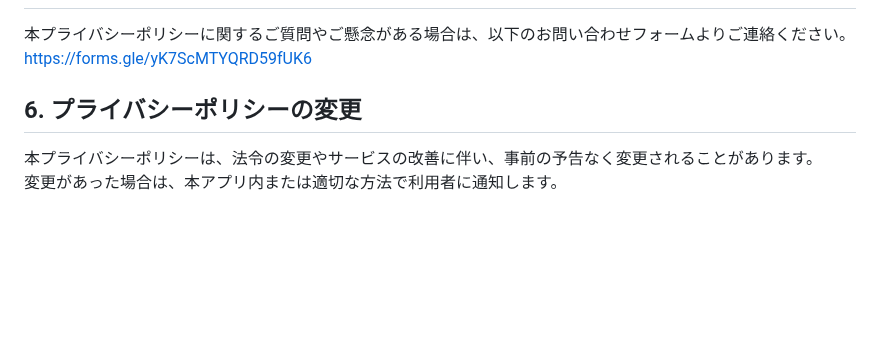
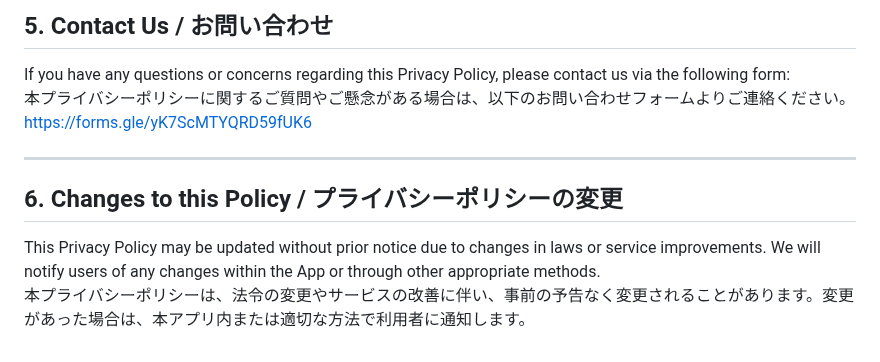
Before and after one commit to ppoonn123KK/recipa-privacy, a Markdown page: README.md, the part around one of its changes. Drawn GitHub-style; blank space fills up the shorter version.

```diff
--- a/README.md
+++ b/README.md
@@ -41,8 +65,13 @@
 
+## 5. Contact Us / お問い合わせ
+
+If you have any questions or concerns regarding this Privacy Policy, please contact us via the following form:
 本プライバシーポリシーに関するご質問やご懸念がある場合は、以下のお問い合わせフォームよりご連絡ください。
-https://forms.gle/yK7ScMTYQRD59fUK6
+[https://forms.gle/yK7ScMTYQRD59fUK6](https://forms.gle/yK7ScMTYQRD59fUK6)
 
-## 6. プライバシーポリシーの変更
+---
 
-本プライバシーポリシーは、法令の変更やサービスの改善に伴い、事前の予告なく変更されることがあります。
-変更があった場合は、本アプリ内または適切な方法で利用者に通知します。
+## 6. Changes to this Policy / プライバシーポリシーの変更
+
+This Privacy Policy may be updated without prior notice due to changes in laws or service improvements. We will notify users of any changes within the App or through other appropriate methods.
+本プライバシーポリシーは、法令の変更やサービスの改善に伴い、事前の予告なく変更されることがあります。変更があった場合は、本アプリ内または適切な方法で利用者に通知します。
```
Also changed, not shown: other parts of README.md (+47 -23 lines).
